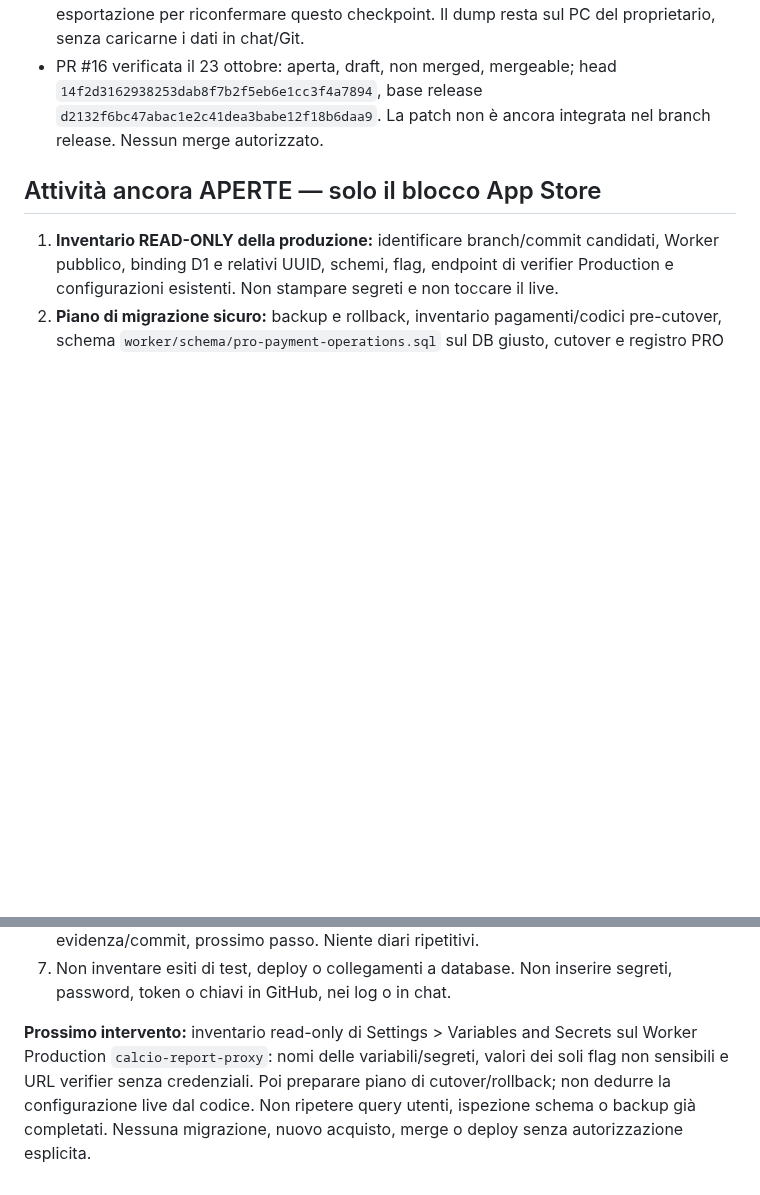
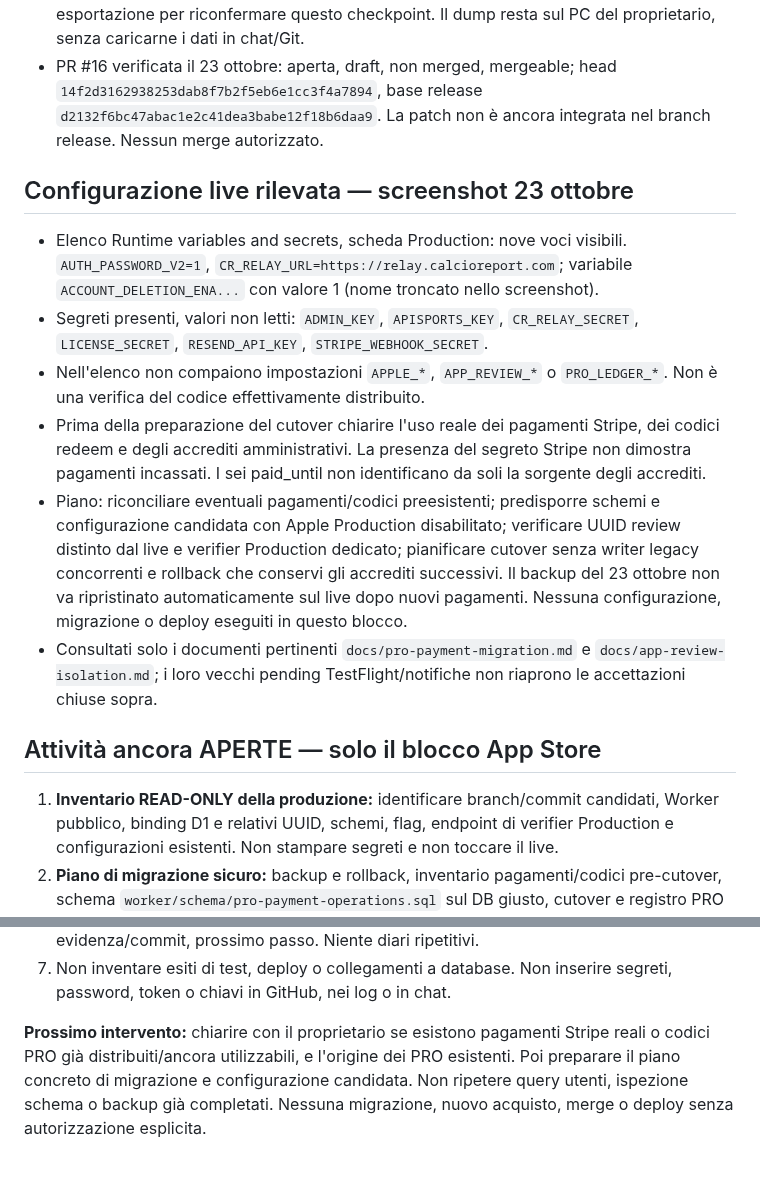
Before and after one commit to CiccioGamer00/calcio_report, a Markdown page: PROJECT_STATUS.md, 2 parts joined by grey strips. Rendered like a GitHub page; blank space fills up the shorter version.

Commit message:
docs: record live Worker configuration and legacy payment cutover prerequisite

```diff
--- a/PROJECT_STATUS.md
+++ b/PROJECT_STATUS.md
@@ -67,6 +67,29 @@ Nessuna pubblicazione, migrazione su database live o invio ad App Review senza a
   base release `d2132f6bc47abac1e2c41dea3babe12f18b6daa9`.
   La patch non è ancora integrata nel branch release. Nessun merge autorizzato.
 
+## Configurazione live rilevata — screenshot 23 ottobre
+
+- Elenco Runtime variables and secrets, scheda Production: nove voci visibili.
+  `AUTH_PASSWORD_V2=1`, `CR_RELAY_URL=https://relay.calcioreport.com`;
+  variabile `ACCOUNT_DELETION_ENA...` con valore 1 (nome troncato nello screenshot).
+- Segreti presenti, valori non letti: `ADMIN_KEY`, `APISPORTS_KEY`,
+  `CR_RELAY_SECRET`, `LICENSE_SECRET`, `RESEND_API_KEY`, `STRIPE_WEBHOOK_SECRET`.
+- Nell'elenco non compaiono impostazioni `APPLE_*`, `APP_REVIEW_*` o
+  `PRO_LEDGER_*`. Non è una verifica del codice effettivamente distribuito.
+- Prima della preparazione del cutover chiarire l'uso reale dei pagamenti Stripe,
+  dei codici redeem e degli accrediti amministrativi. La presenza del segreto
+  Stripe non dimostra pagamenti incassati. I sei paid_until non identificano
+  da soli la sorgente degli accrediti.
+- Piano: riconciliare eventuali pagamenti/codici preesistenti; predisporre schemi
+  e configurazione candidata con Apple Production disabilitato; verificare UUID
+  review distinto dal live e verifier Production dedicato; pianificare cutover
+  senza writer legacy concorrenti e rollback che conservi gli accrediti successivi.
+  Il backup del 23 ottobre non va ripristinato automaticamente sul live dopo nuovi
+  pagamenti. Nessuna configurazione, migrazione o deploy eseguiti in questo blocco.
+- Consultati solo i documenti pertinenti `docs/pro-payment-migration.md` e
+  `docs/app-review-isolation.md`; i loro vecchi pending TestFlight/notifiche non
+  riaprono le accettazioni chiuse sopra.
+
 ## Attività ancora APERTE — solo il blocco App Store
 
 1. **Inventario READ-ONLY della produzione:** identificare branch/commit candidati,
@@ -113,9 +136,8 @@ Nessuna pubblicazione, migrazione su database live o invio ad App Review senza a
 7. Non inventare esiti di test, deploy o collegamenti a database. Non inserire
    segreti, password, token o chiavi in GitHub, nei log o in chat.
 
-**Prossimo intervento:** inventario read-only di Settings > Variables and Secrets
-sul Worker Production `calcio-report-proxy`: nomi delle variabili/segreti,
-valori dei soli flag non sensibili e URL verifier senza credenziali.
-Poi preparare piano di cutover/rollback; non dedurre la configurazione live dal codice.
-Non ripetere query utenti, ispezione schema o backup già completati. Nessuna migrazione, nuovo acquisto,
-merge o deploy senza autorizzazione esplicita.
+**Prossimo intervento:** chiarire con il proprietario se esistono pagamenti Stripe
+reali o codici PRO già distribuiti/ancora utilizzabili, e l'origine dei PRO esistenti.
+Poi preparare il piano concreto di migrazione e configurazione candidata.
+Non ripetere query utenti, ispezione schema o backup già completati.
+Nessuna migrazione, nuovo acquisto, merge o deploy senza autorizzazione esplicita.
```
